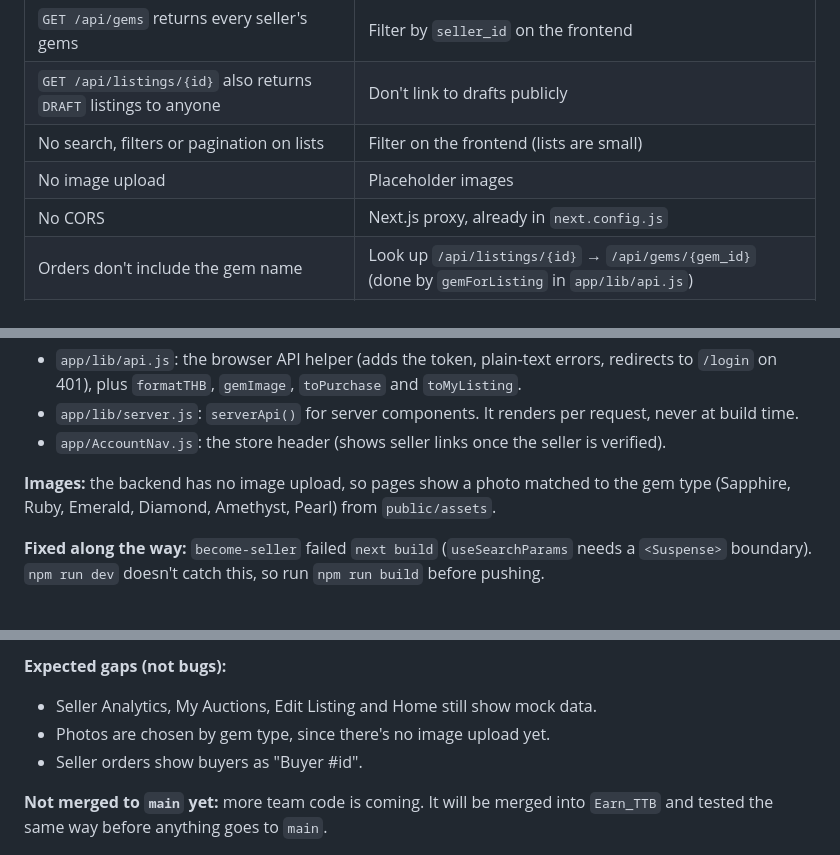
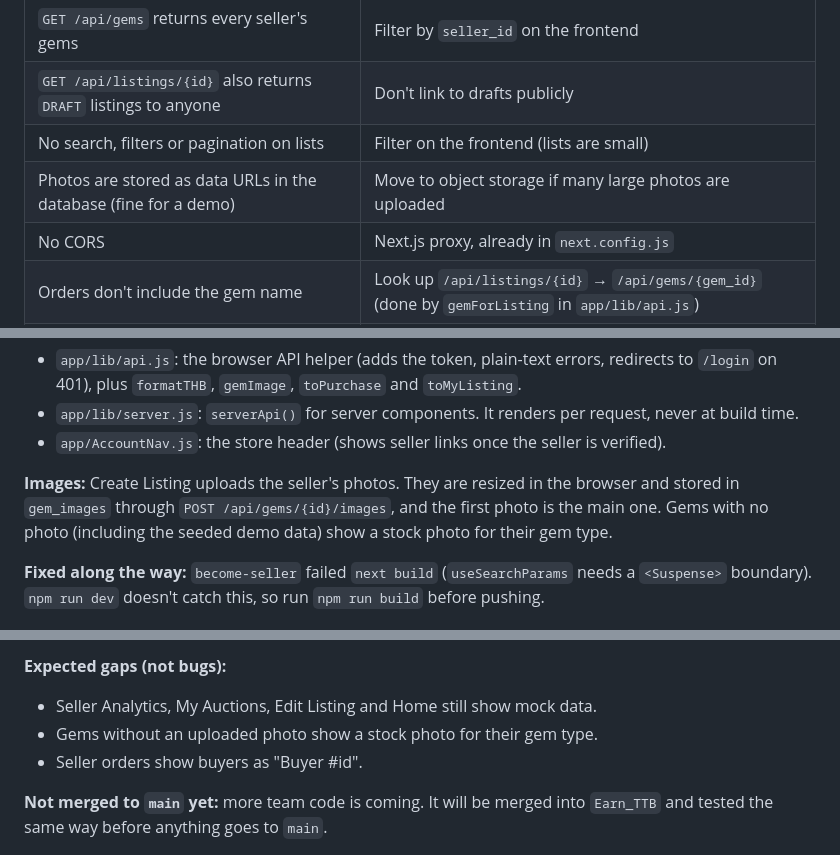
Before and after one commit to ospFPS/GemBid-AdvCompro-2026, a Markdown page: docs/Earn_Porgress.md, 3 parts joined by grey strips. GitHub-like rendering.

Commit message:
Docs: gem photo upload
Co-Authored-By: Claude Opus 5.5 <noreply@anthropic.com>

```diff
--- a/docs/Earn_Porgress.md
+++ b/docs/Earn_Porgress.md
@@ -504,7 +504,7 @@ type ListingStatus = "DRAFT" | "PUBLISHED" | "ACTIVE" | "SOLD" | "UNSOLD" | "EXP
 | `GET /api/gems` returns every seller's gems | Filter by `seller_id` on the frontend |
 | `GET /api/listings/{id}` also returns `DRAFT` listings to anyone | Don't link to drafts publicly |
 | No search, filters or pagination on lists | Filter on the frontend (lists are small) |
-| No image upload | Placeholder images |
+| Photos are stored as data URLs in the database (fine for a demo) | Move to object storage if many large photos are uploaded |
 | No CORS | Next.js proxy, already in `next.config.js` |
 | Orders don't include the gem name | Look up `/api/listings/{id}` → `/api/gems/{gem_id}` (done by `gemForListing` in `app/lib/api.js`) |
 | No buyer name on seller orders | Show `Buyer #id` |
@@ -542,7 +542,7 @@ type ListingStatus = "DRAFT" | "PUBLISHED" | "ACTIVE" | "SOLD" | "UNSOLD" | "EXP
 - `app/lib/server.js`: `serverApi()` for server components. It renders per request, never at build time.
 - `app/AccountNav.js`: the store header (shows seller links once the seller is verified).
 
-**Images:** the backend has no image upload, so pages show a photo matched to the gem type (Sapphire, Ruby, Emerald, Diamond, Amethyst, Pearl) from `public/assets`.
+**Images:** Create Listing uploads the seller's photos. They are resized in the browser and stored in `gem_images` through `POST /api/gems/{id}/images`, and the first photo is the main one. Gems with no photo (including the seeded demo data) show a stock photo for their gem type.
 
 **Fixed along the way:** `become-seller` failed `next build` (`useSearchParams` needs a `<Suspense>` boundary). `npm run dev` doesn't catch this, so run `npm run build` before pushing.
 
@@ -623,7 +623,7 @@ BACKEND_URL=http://thalamus:8080 npm run dev
 
 **Expected gaps (not bugs):**
 - Seller Analytics, My Auctions, Edit Listing and Home still show mock data.
-- Photos are chosen by gem type, since there's no image upload yet.
+- Gems without an uploaded photo show a stock photo for their gem type.
 - Seller orders show buyers as "Buyer #id".
 
 **Not merged to `main` yet:** more team code is coming. It will be merged into `Earn_TTB` and tested the same way before anything goes to `main`.
```
Also changed, not shown: other parts of docs/Earn_Porgress.md (+1 -0 lines).
